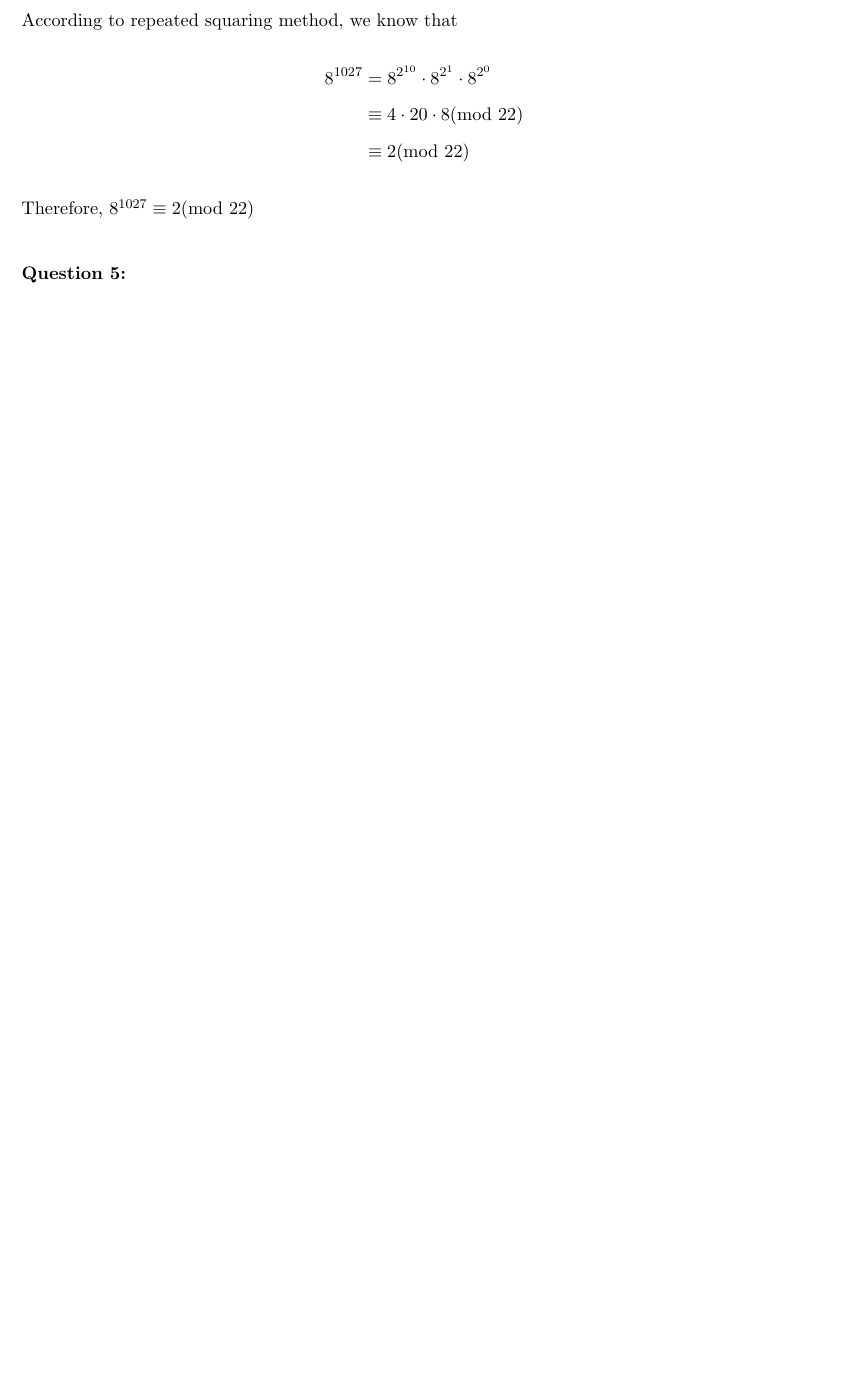
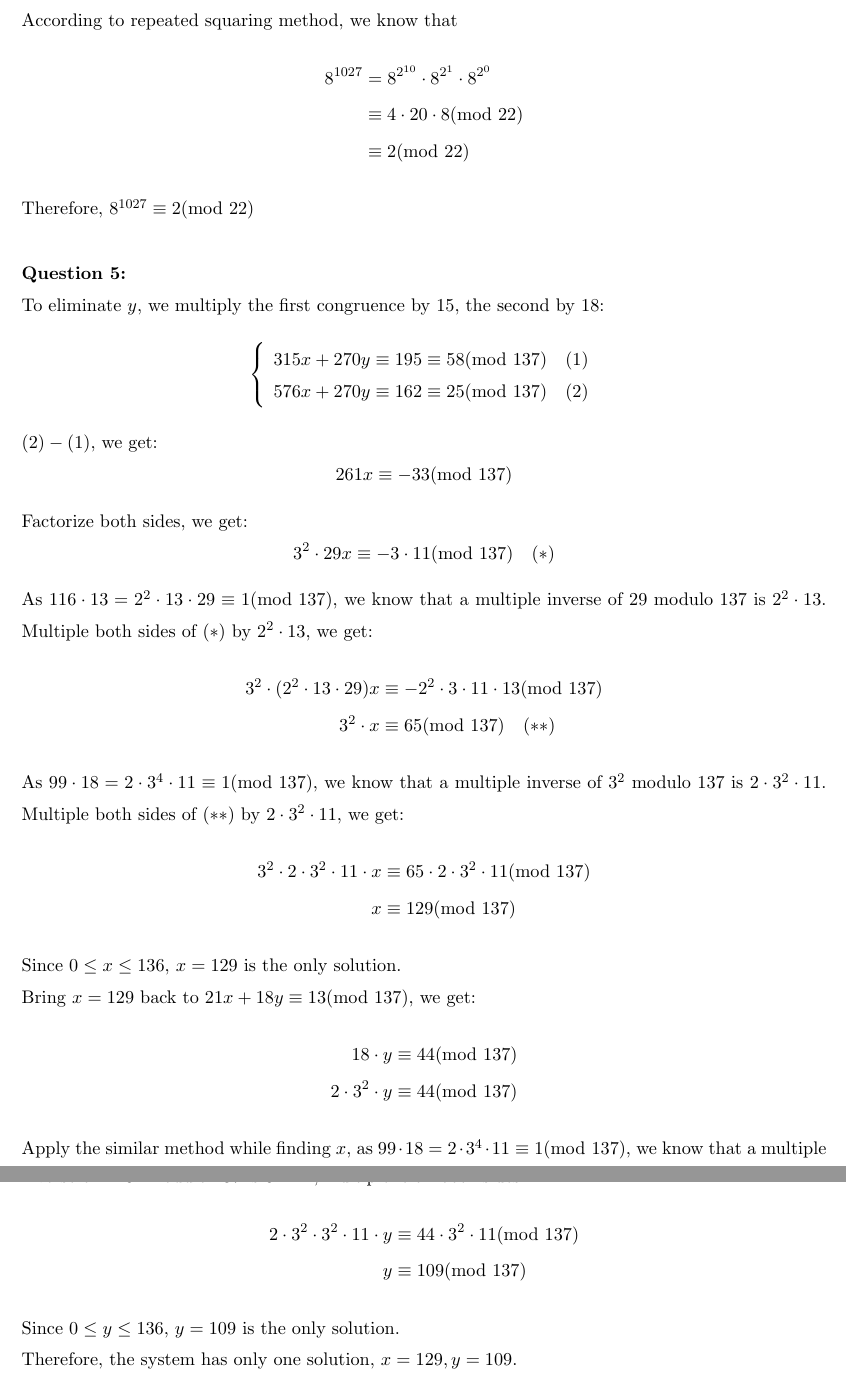
Before and after one commit to enor2017/COMP2711-Spring2021, a LaTeX problem sheet (HW3/article.tex): part of page 3 of 3 before the commit and two parts of pages 3 and 4 of 4 after it, the two joined at a grey line, cut so that both start at the same text, the shorter picture padded with empty space. Compiled offline with pdfLaTeX.

Commit message:
Finish HW3-Q5

```diff
--- a/HW3/article.tex
+++ b/HW3/article.tex
@@ -131,6 +131,60 @@
 
     \textbf{Question 5:}
 
+    To eliminate $y$, we multiply the first congruence by 15,
+    the second by 18:
+    \begin{align*}
+        \left\{
+            \begin{array}{l}
+                315x+270y\equiv 195\equiv 58 {\rm (mod\ 137)}\ \ \ (1)\\
+                576x+270y\equiv 162\equiv 25 {\rm (mod\ 137)}\ \ \ (2)
+            \end{array}
+        \right.
+    \end{align*}
+    $(2)-(1)$, we get:
+    $$261x\equiv -33 {\rm (mod\ 137)}$$
+    Factorize both sides, we get:
+    $$3^2\cdot 29x\equiv -3\cdot 11 {\rm (mod\ 137)}\ \ \ (*)$$
+    As $116\cdot 13=2^2\cdot 13\cdot 29\equiv 1 {\rm (mod\ 137)}$,
+    we know that a multiple inverse of 29 modulo 137 is $2^2\cdot 13$.
+    Multiple both sides of $(*)$ by $2^2\cdot 13$, we get:
+    \begin{align*}
+        3^2\cdot (2^2\cdot 13\cdot 29)x &\equiv
+        -2^2\cdot 3\cdot 11\cdot 13 {\rm (mod\ 137)}\\
+        3^2\cdot x &\equiv 65 {\rm (mod\ 137)}\ \ \ (**)
+    \end{align*}
+    As $99\cdot 18=2\cdot 3^4\cdot 11\equiv 1 {\rm (mod\ 137)}$,
+    we know that a multiple inverse of $3^2$ modulo 137 is
+    $2\cdot 3^2\cdot 11$.
+    Multiple both sides of $(**)$ by $2\cdot 3^2\cdot 11$, we get:
+    \begin{align*}
+        3^2\cdot 2\cdot 3^2\cdot 11\cdot x &\equiv
+        65\cdot 2\cdot 3^2\cdot 11 {\rm (mod\ 137)}\\
+        x &\equiv 129 {\rm (mod\ 137)}
+    \end{align*}
+    Since $0\le x\le 136$, $x=129$ is the only solution.
+
+    Bring $x=129$ back to $21x+18y\equiv 13 {\rm (mod\ 137)}$,
+    we get:
+    \begin{align*}
+        18\cdot y &\equiv 44 {\rm (mod\ 137)}\\
+        2\cdot 3^2\cdot y &\equiv 44 {\rm (mod\ 137)}
+    \end{align*}
+
+    Apply the similar method while finding $x$,
+    as $99\cdot 18=2\cdot 3^4\cdot 11\equiv 1 {\rm (mod\ 137)}$,
+    we know that a multiple inverse of $2\cdot 3^2$ modulo 137 is
+    $3^2\cdot 11$, multiple it on both sides:
+    \begin{align*}
+        2\cdot 3^2\cdot 3^2\cdot 11\cdot y &\equiv
+        44\cdot 3^2\cdot 11 {\rm (mod\ 137)}\\
+        y &\equiv 109 {\rm (mod\ 137)}
+    \end{align*}
+    Since $0\le y\le 136$, $y=109$ is the only solution.
+
+    Therefore, the system has only one solution,
+    $x=129, y=109$.
+
 
     \end{spacing}
 \end{document}
```
Also changed, not shown: HW3/article.pdf, 4 other files.
